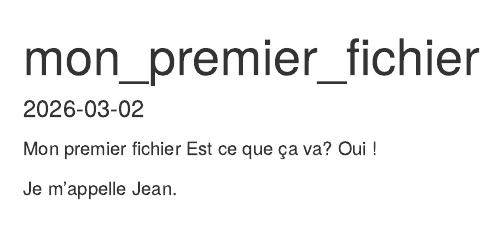
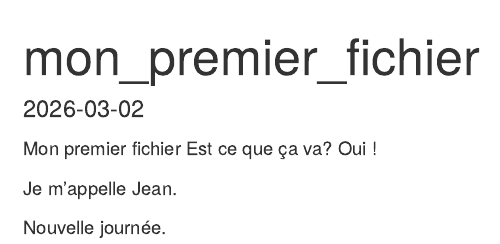
Before and after one commit to JPRob-Hayek/monprojet, an R Markdown document (monpremierfichier.Rmd): the page in a window 1100 px wide, from its top. Rendered offline with R 4.5, knitr and Pandoc, with nearby package versions.

Commit message:
Feat: Ajout d'une nouvelle ligne pour la nouvelle journée.

```diff
--- a/monpremierfichier.Rmd
+++ b/monpremierfichier.Rmd
@@ -10,3 +10,5 @@ Oui !
 
 
 Je m'appelle Jean.
+
+Nouvelle journée.
```
